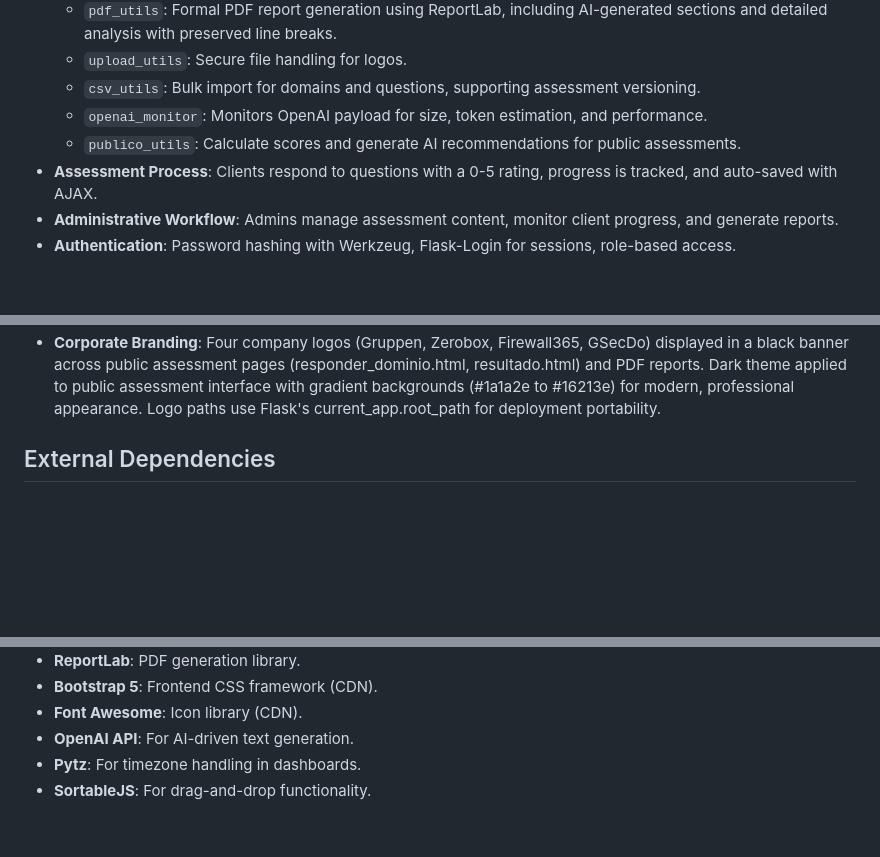
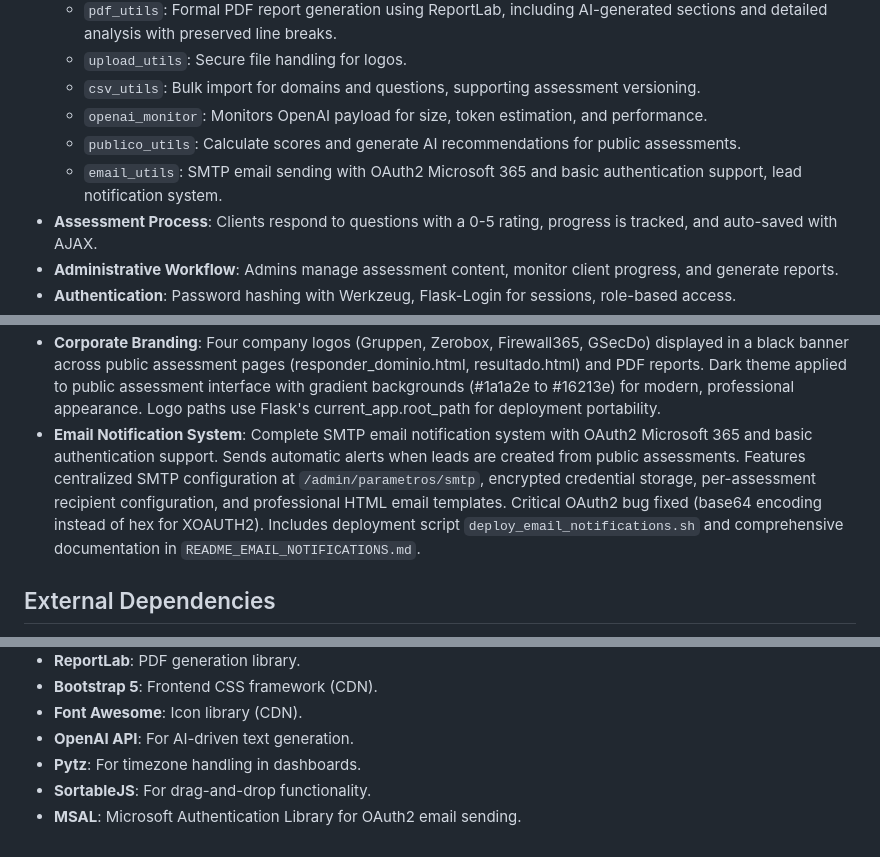
Before and after one commit to GruppenIT/Assessments, a Markdown page: replit.md, 3 parts joined by grey strips. GitHub-like rendering; blank space fills up the shorter version.

Commit message:
Add email notification system for public assessments and fix OAuth2 bug
Implement an email notification system for new leads from public assessments, including SMTP configuration, OAuth2 support with a critical bug fix for XOAUTH2 encoding, and documentation.

Replit-Commit-Author: Agent
Replit-Commit-Session-Id: 8cd74239-fc7e-4869-9146-814c6fe51bf2
Replit-Commit-Checkpoint-Type: full_checkpoint
Replit-Commit-Screenshot-Url: https://storage.googleapis.com/screenshot-production-us-central1/f7474dbd-1694-4203-a5e1-dee231ebcfaf/8cd74239-fc7e-4869-9146-814c6fe51bf2/evJrjCS

```diff
--- a/replit.md
+++ b/replit.md
@@ -35,6 +35,7 @@ Preferred communication style: Simple, everyday language.
     - `csv_utils`: Bulk import for domains and questions, supporting assessment versioning.
     - `openai_monitor`: Monitors OpenAI payload for size, token estimation, and performance.
     - `publico_utils`: Calculate scores and generate AI recommendations for public assessments.
+    - `email_utils`: SMTP email sending with OAuth2 Microsoft 365 and basic authentication support, lead notification system.
 - **Assessment Process**: Clients respond to questions with a 0-5 rating, progress is tracked, and auto-saved with AJAX.
 - **Administrative Workflow**: Admins manage assessment content, monitor client progress, and generate reports.
 - **Authentication**: Password hashing with Werkzeug, Flask-Login for sessions, role-based access.
@@ -52,6 +53,7 @@ Preferred communication style: Simple, everyday language.
 - **Mandatory Password Change**: Administrators can force respondents to change passwords on next login via checkbox in respondent editing. After login and 2FA verification, users are redirected to mandatory password change page. Flag is automatically cleared after successful password update.
 - **Public Assessment URL System**: Shareable URLs for assessments marked as "URL Pública". Anonymous users can respond to simplified questions (3 options: Não=0, Parcial=3, Sim=5), provide contact information (lead capture), and receive AI-generated domain-specific recommendations. Mobile-first design with progress tracking, one domain per page navigation, and secure token-based access to results. Respondent data is collected after answering questions to avoid integrity errors.
 - **Corporate Branding**: Four company logos (Gruppen, Zerobox, Firewall365, GSecDo) displayed in a black banner across public assessment pages (responder_dominio.html, resultado.html) and PDF reports. Dark theme applied to public assessment interface with gradient backgrounds (#1a1a2e to #16213e) for modern, professional appearance. Logo paths use Flask's current_app.root_path for deployment portability.
+- **Email Notification System**: Complete SMTP email notification system with OAuth2 Microsoft 365 and basic authentication support. Sends automatic alerts when leads are created from public assessments. Features centralized SMTP configuration at `/admin/parametros/smtp`, encrypted credential storage, per-assessment recipient configuration, and professional HTML email templates. Critical OAuth2 bug fixed (base64 encoding instead of hex for XOAUTH2). Includes deployment script `deploy_email_notifications.sh` and comprehensive documentation in `README_EMAIL_NOTIFICATIONS.md`.
 
 ## External Dependencies
 
@@ -65,3 +67,4 @@ Preferred communication style: Simple, everyday language.
 - **OpenAI API**: For AI-driven text generation.
 - **Pytz**: For timezone handling in dashboards.
 - **SortableJS**: For drag-and-drop functionality.
+- **MSAL**: Microsoft Authentication Library for OAuth2 email sending.
```
Also changed, not shown: README_EMAIL_NOTIFICATIONS.md (+4 -0 lines).
